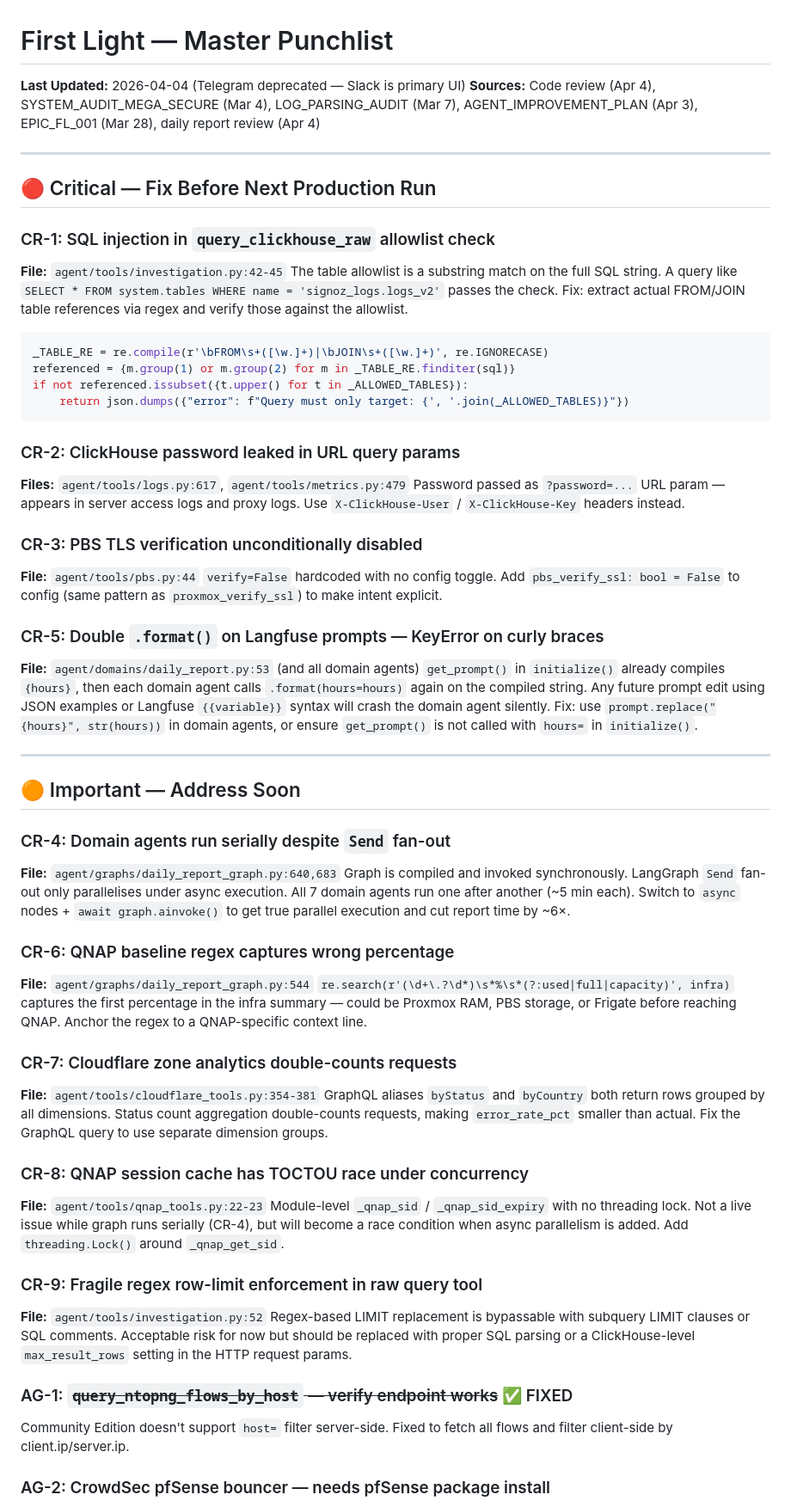
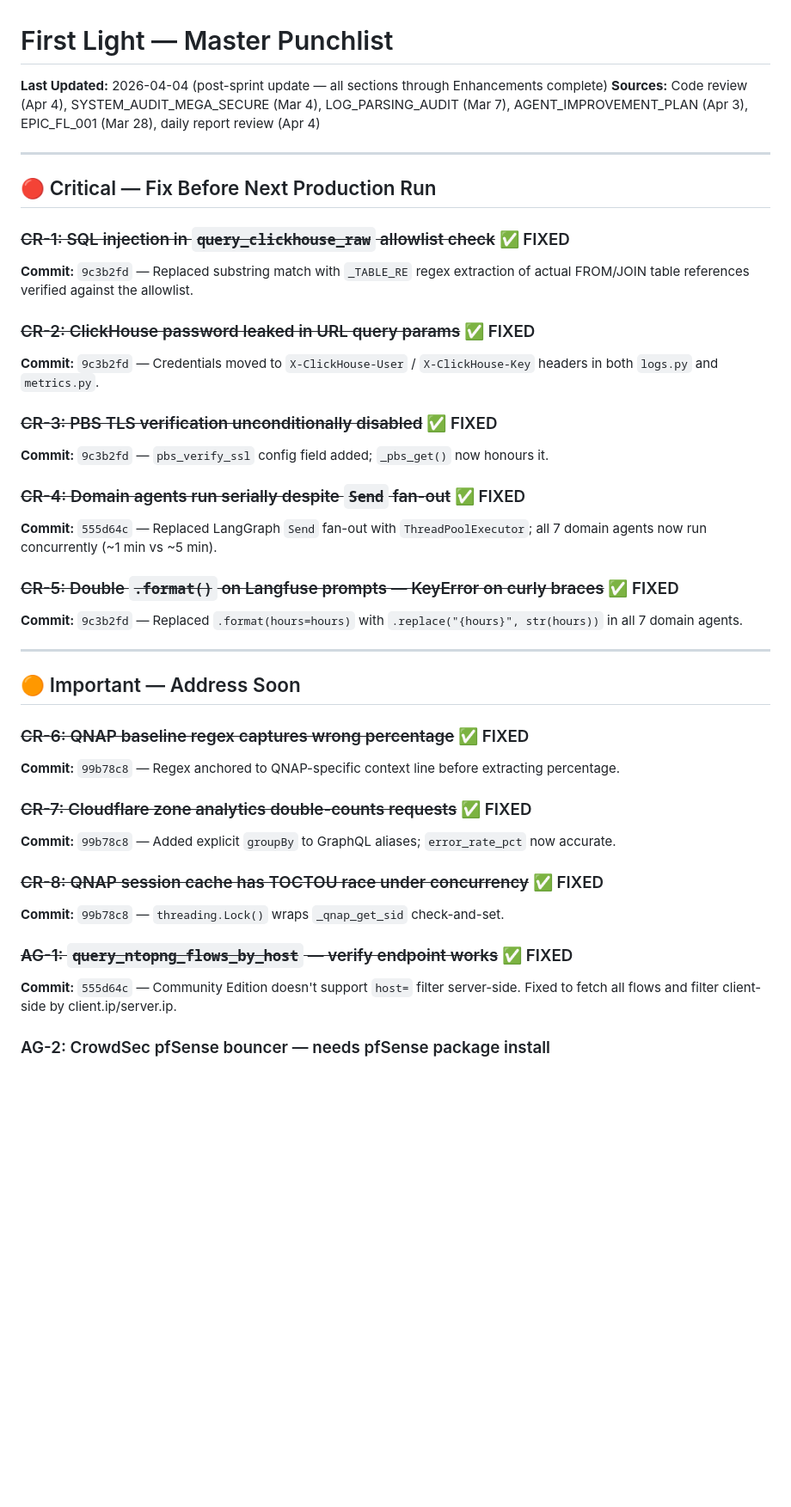
Before and after one commit to tbailey1712/first-light, a Markdown page: docs/PUNCHLIST.md, the part around one of its changes. Shown at 86% size. Drawn GitHub-style; blank space fills up the shorter version.

````diff
--- a/docs/PUNCHLIST.md
+++ b/docs/PUNCHLIST.md
@@ -1,61 +1,42 @@
 # First Light — Master Punchlist
 
-**Last Updated:** 2026-04-04 (Telegram deprecated — Slack is primary UI)
+**Last Updated:** 2026-04-04 (post-sprint update — all sections through Enhancements complete)
 **Sources:** Code review (Apr 4), SYSTEM_AUDIT_MEGA_SECURE (Mar 4), LOG_PARSING_AUDIT (Mar 7), AGENT_IMPROVEMENT_PLAN (Apr 3), EPIC_FL_001 (Mar 28), daily report review (Apr 4)
 
 ---
 
 ## 🔴 Critical — Fix Before Next Production Run
 
-### CR-1: SQL injection in `query_clickhouse_raw` allowlist check
-**File:** `agent/tools/investigation.py:42-45`
-The table allowlist is a substring match on the full SQL string. A query like `SELECT * FROM system.tables WHERE name = 'signoz_logs.logs_v2'` passes the check. Fix: extract actual FROM/JOIN table references via regex and verify those against the allowlist.
+### ~~CR-1: SQL injection in `query_clickhouse_raw` allowlist check~~ ✅ FIXED
+**Commit:** `9c3b2fd` — Replaced substring match with `_TABLE_RE` regex extraction of actual FROM/JOIN table references verified against the allowlist.
 
-```python
-_TABLE_RE = re.compile(r'\bFROM\s+([\w.]+)|\bJOIN\s+([\w.]+)', re.IGNORECASE)
-referenced = {m.group(1) or m.group(2) for m in _TABLE_RE.finditer(sql)}
-if not referenced.issubset({t.upper() for t in _ALLOWED_TABLES}):
-    return json.dumps({"error": f"Query must only target: {', '.join(_ALLOWED_TABLES)}"})
-```
+### ~~CR-2: ClickHouse password leaked in URL query params~~ ✅ FIXED
+**Commit:** `9c3b2fd` — Credentials moved to `X-ClickHouse-User` / `X-ClickHouse-Key` headers in both `logs.py` and `metrics.py`.
 
-### CR-2: ClickHouse password leaked in URL query params
-**Files:** `agent/tools/logs.py:617`, `agent/tools/metrics.py:479`
-Password passed as `?password=...` URL param — appears in server access logs and proxy logs. Use `X-ClickHouse-User` / `X-ClickHouse-Key` headers instead.
+### ~~CR-3: PBS TLS verification unconditionally disabled~~ ✅ FIXED
+**Commit:** `9c3b2fd` — `pbs_verify_ssl` config field added; `_pbs_get()` now honours it.
 
-### CR-3: PBS TLS verification unconditionally disabled
-**File:** `agent/tools/pbs.py:44`
-`verify=False` hardcoded with no config toggle. Add `pbs_verify_ssl: bool = False` to config (same pattern as `proxmox_verify_ssl`) to make intent explicit.
+### ~~CR-4: Domain agents run serially despite `Send` fan-out~~ ✅ FIXED
+**Commit:** `555d64c` — Replaced LangGraph `Send` fan-out with `ThreadPoolExecutor`; all 7 domain agents now run concurrently (~1 min vs ~5 min).
 
-### CR-5: Double `.format()` on Langfuse prompts — KeyError on curly braces
-**File:** `agent/domains/daily_report.py:53` (and all domain agents)
-`get_prompt()` in `initialize()` already compiles `{hours}`, then each domain agent calls `.format(hours=hours)` again on the compiled string. Any future prompt edit using JSON examples or Langfuse `{{variable}}` syntax will crash the domain agent silently. Fix: use `prompt.replace("{hours}", str(hours))` in domain agents, or ensure `get_prompt()` is not called with `hours=` in `initialize()`.
+### ~~CR-5: Double `.format()` on Langfuse prompts — KeyError on curly braces~~ ✅ FIXED
+**Commit:** `9c3b2fd` — Replaced `.format(hours=hours)` with `.replace("{hours}", str(hours))` in all 7 domain agents.
 
 ---
 
 ## 🟠 Important — Address Soon
 
-### CR-4: Domain agents run serially despite `Send` fan-out
-**File:** `agent/graphs/daily_report_graph.py:640,683`
-Graph is compiled and invoked synchronously. LangGraph `Send` fan-out only parallelises under async execution. All 7 domain agents run one after another (~5 min each). Switch to `async` nodes + `await graph.ainvoke()` to get true parallel execution and cut report time by ~6×.
+### ~~CR-6: QNAP baseline regex captures wrong percentage~~ ✅ FIXED
+**Commit:** `99b78c8` — Regex anchored to QNAP-specific context line before extracting percentage.
 
-### CR-6: QNAP baseline regex captures wrong percentage
-**File:** `agent/graphs/daily_report_graph.py:544`
-`re.search(r'(\d+\.?\d*)\s*%\s*(?:used|full|capacity)', infra)` captures the first percentage in the infra summary — could be Proxmox RAM, PBS storage, or Frigate before reaching QNAP. Anchor the regex to a QNAP-specific context line.
+### ~~CR-7: Cloudflare zone analytics double-counts requests~~ ✅ FIXED
+**Commit:** `99b78c8` — Added explicit `groupBy` to GraphQL aliases; `error_rate_pct` now accurate.
 
-### CR-7: Cloudflare zone analytics double-counts requests
-**File:** `agent/tools/cloudflare_tools.py:354-381`
-GraphQL aliases `byStatus` and `byCountry` both return rows grouped by all dimensions. Status count aggregation double-counts requests, making `error_rate_pct` smaller than actual. Fix the GraphQL query to use separate dimension groups.
+### ~~CR-8: QNAP session cache has TOCTOU race under concurrency~~ ✅ FIXED
+**Commit:** `99b78c8` — `threading.Lock()` wraps `_qnap_get_sid` check-and-set.
 
-### CR-8: QNAP session cache has TOCTOU race under concurrency
-**File:** `agent/tools/qnap_tools.py:22-23`
-Module-level `_qnap_sid` / `_qnap_sid_expiry` with no threading lock. Not a live issue while graph runs serially (CR-4), but will become a race condition when async parallelism is added. Add `threading.Lock()` around `_qnap_get_sid`.
-
-### CR-9: Fragile regex row-limit enforcement in raw query tool
-**File:** `agent/tools/investigation.py:52`
-Regex-based LIMIT replacement is bypassable with subquery LIMIT clauses or SQL comments. Acceptable risk for now but should be replaced with proper SQL parsing or a ClickHouse-level `max_result_rows` setting in the HTTP request params.
-
-### AG-1: ~~`query_ntopng_flows_by_host` — verify endpoint works~~ ✅ FIXED
-Community Edition doesn't support `host=` filter server-side. Fixed to fetch all flows and filter client-side by client.ip/server.ip.
+### ~~AG-1: `query_ntopng_flows_by_host` — verify endpoint works~~ ✅ FIXED
+**Commit:** `555d64c` — Community Edition doesn't support `host=` filter server-side. Fixed to fetch all flows and filter client-side by client.ip/server.ip.
 
 ### AG-2: CrowdSec pfSense bouncer — needs pfSense package install
 CrowdSec is ingesting pfSense logs and generating alerts (confirmed working). Bouncer key regenerated: `8VQkmEinsPzYR4eezow/51iF7wYg8Vxm4pxLQCNPbc8`
````
Also changed, not shown: other parts of docs/PUNCHLIST.md (+52 -76 lines).
